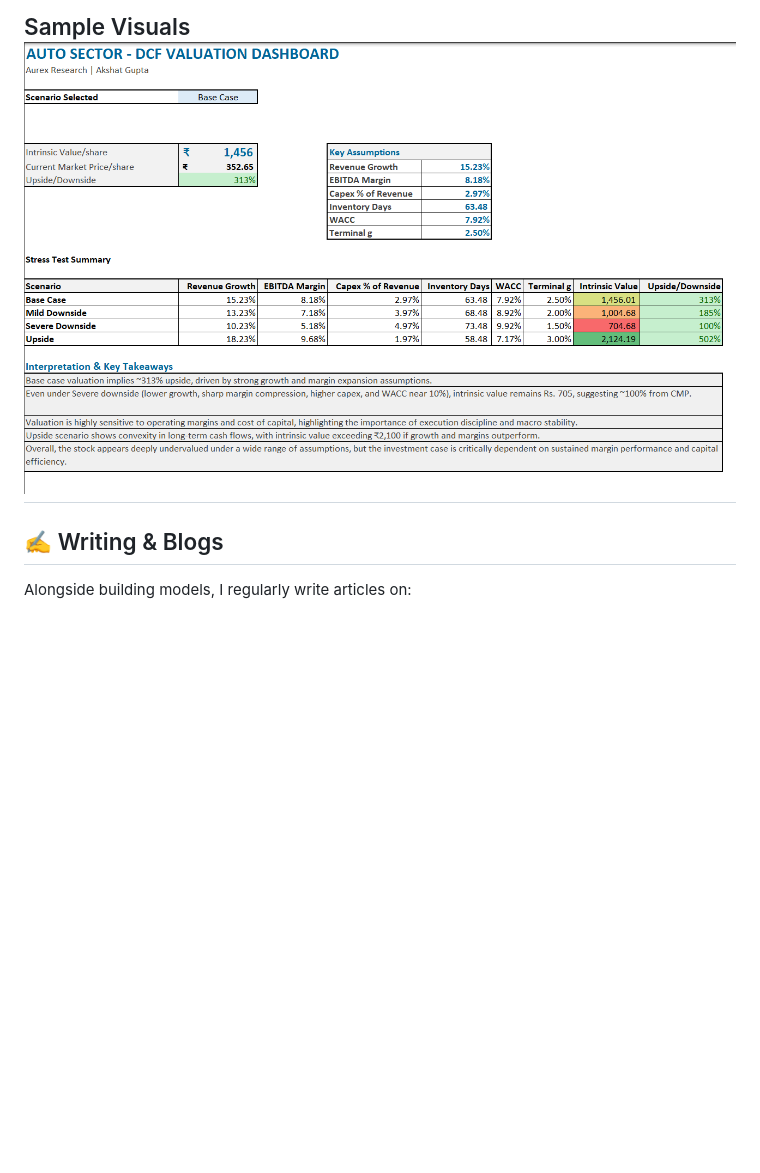
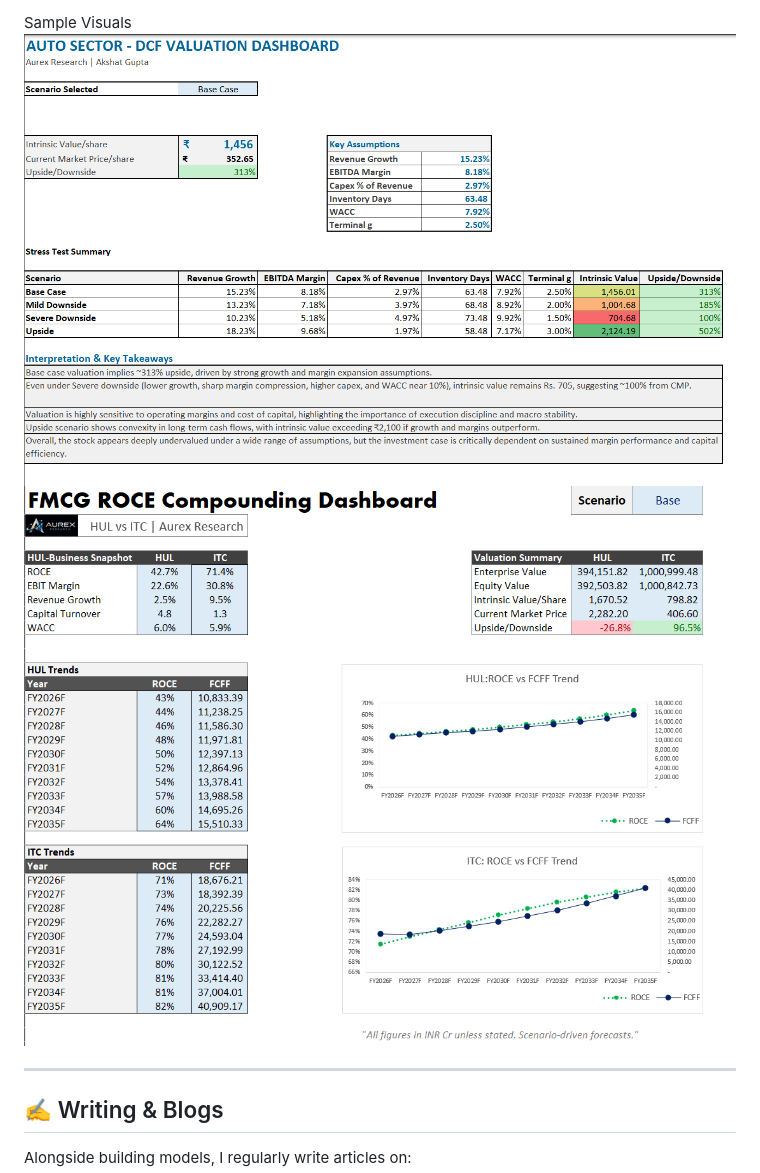
Before and after one commit to akshatgupta2000/aurex-research, a Markdown page: README.md, the part around the change. Drawn GitHub-style; blank space fills up the shorter version.

```diff
--- a/README.md
+++ b/README.md
@@ -41,7 +41,9 @@ A comprehensive **3-statement integrated FCFF DCF model** for the Indian Auto se
 `DCF-Models/`
 
 Sample Visuals
-![DCF Valuation Dashboard](assets/image/DCF-Models/DCF_Valuation_Dashboard_v1.png)
+![Auto_Sector_DCF](assets/image/DCF-Models/DCF_Valuation_Dashboard_v1.png)
+![FMCG_ROCE_Compounding_Dashboard](assets/image/DCF-Models/FMCG_ROCE_Compounding_Dashboard.png)
+
 ---
 
 ## ✍️ Writing & Blogs
```
